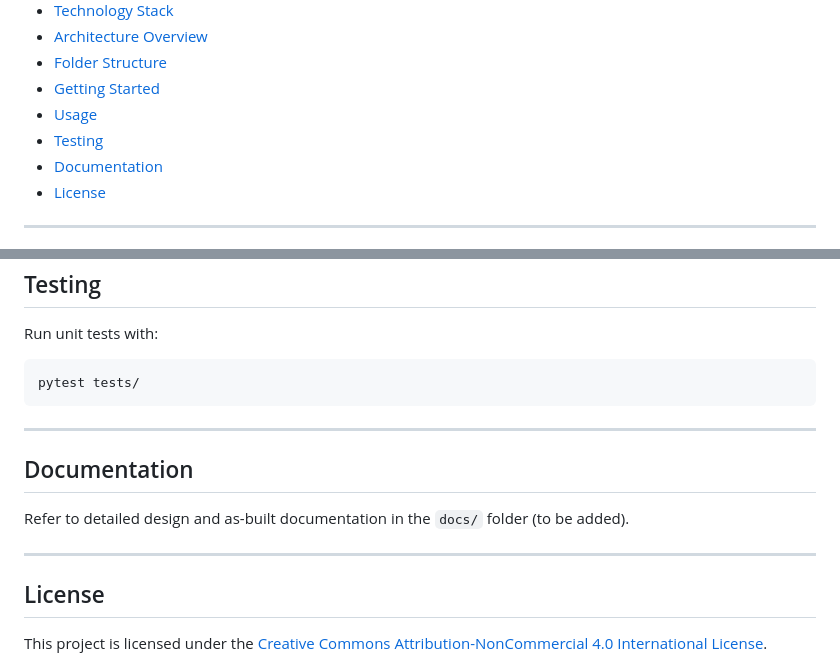
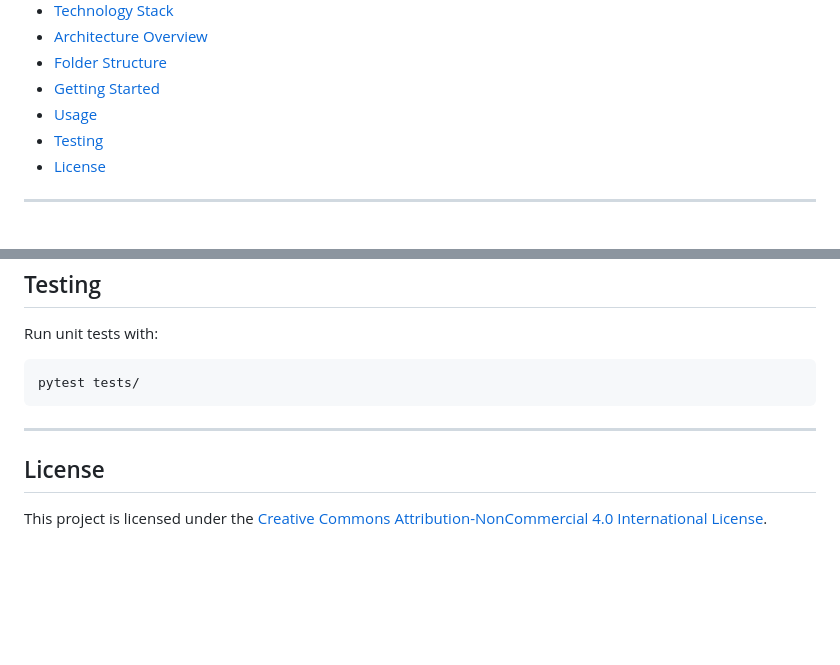
Before and after one commit to Mustafa3946/azure-ai-compliance-checker, a Markdown page: README.md, 2 parts joined by grey strips. Rendered like a GitHub page; blank space fills up the shorter version.

Commit message:
Remove Documentation section from README and update Table of Contents

```diff
--- a/README.md
+++ b/README.md
@@ -17,7 +17,6 @@ An Azure-powered, agentic compliance checker leveraging AI-driven automation and
 - [Getting Started](#getting-started)
 - [Usage](#usage)
 - [Testing](#testing)
-- [Documentation](#documentation)
 - [License](#license)
 
 ---
@@ -244,12 +243,6 @@ pytest tests/
 
 ---
 
-## Documentation
-
-Refer to detailed design and as-built documentation in the `docs/` folder (to be added).
-
----
-
 ## License
 
 This project is licensed under the [Creative Commons Attribution-NonCommercial 4.0 International License](https://creativecommons.org/licenses/by-nc/4.0/).
```
